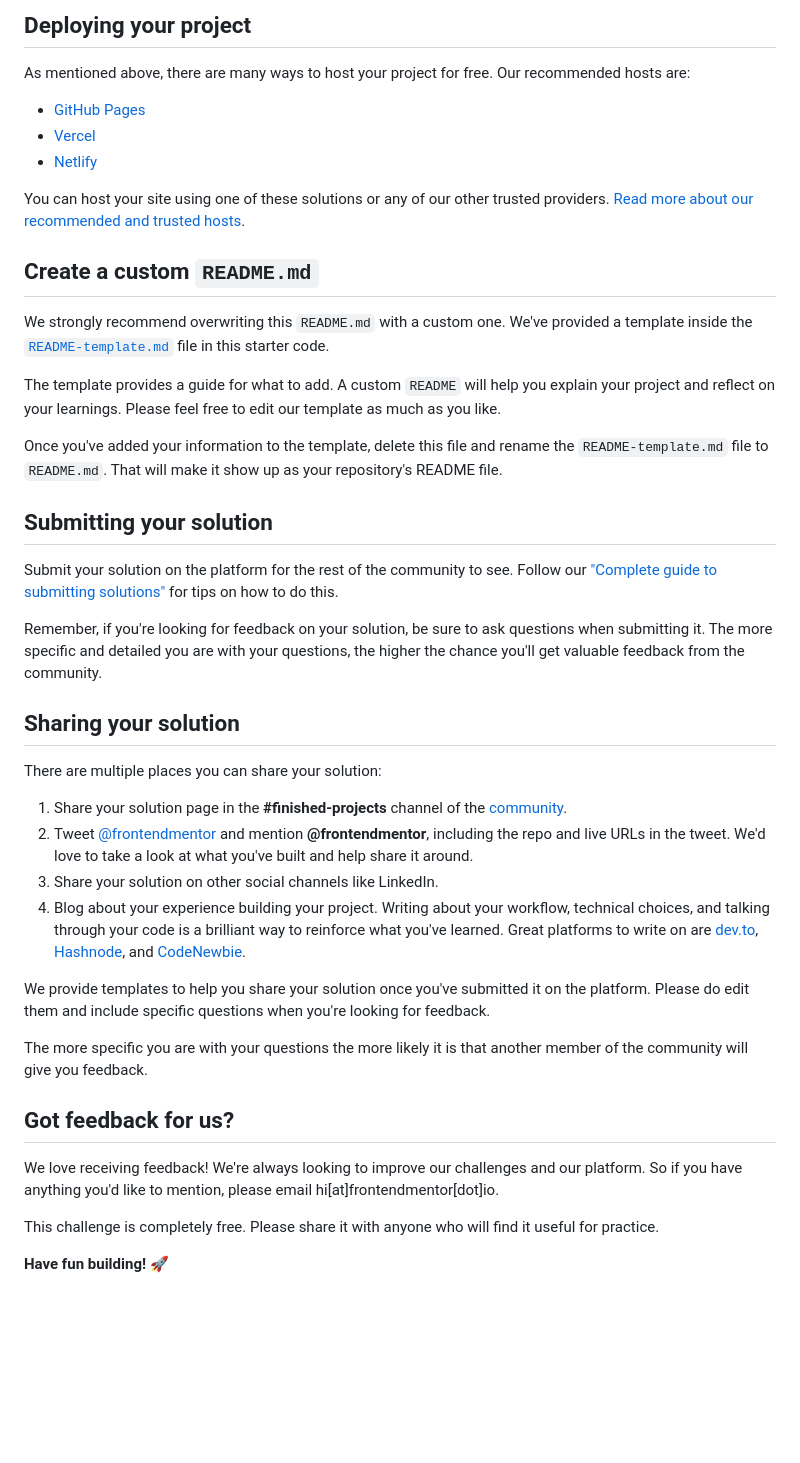
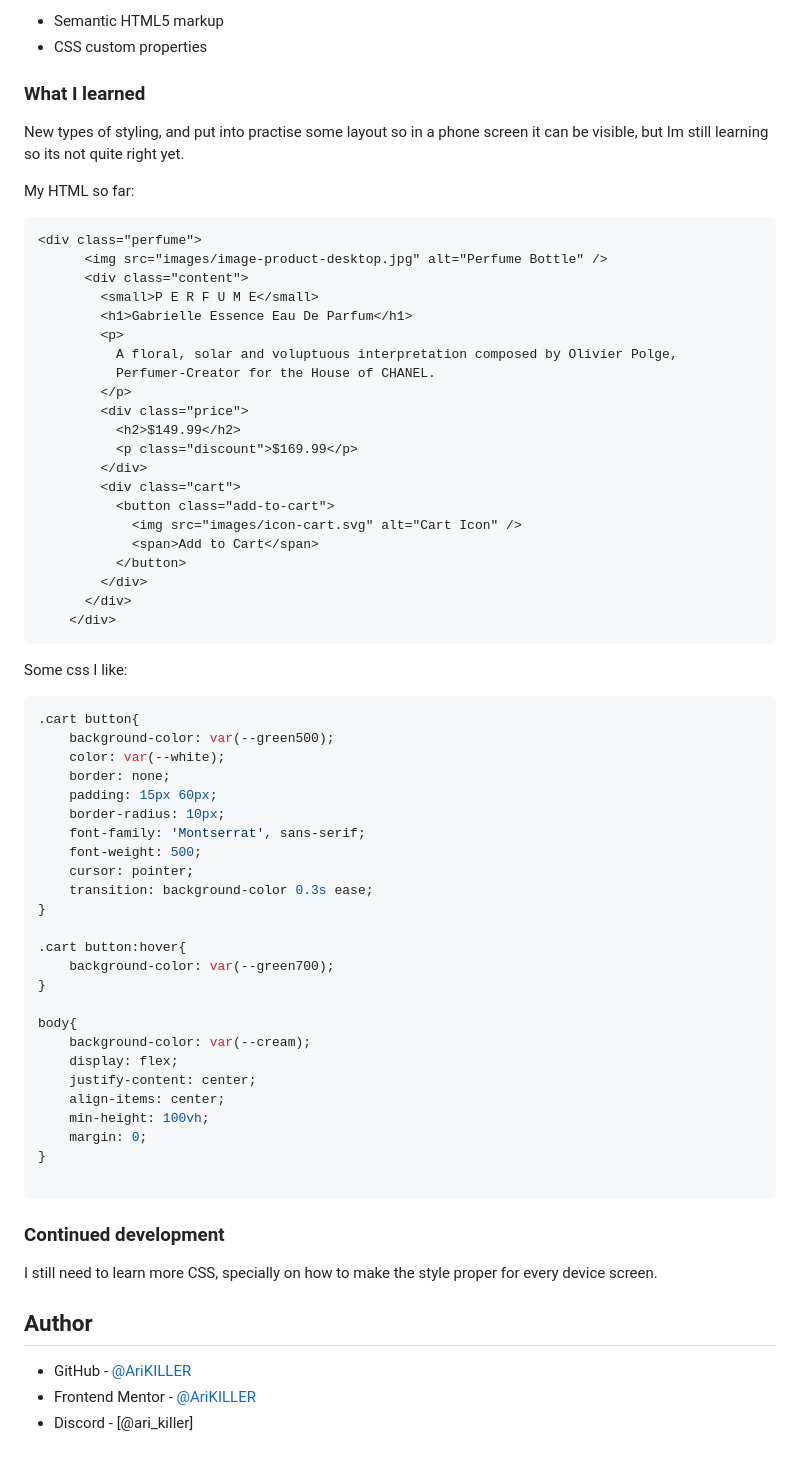
Before and after one commit to AriKILLER/product-preview-card-component-main, a Markdown page: README.md, the part around the change printed below. Rendered like a GitHub page; blank space fills up the shorter version.

````diff
--- a/README.md
+++ b/README.md
@@ -48,45 +44,74 @@ Feel free to use any workflow that you feel comfortable with. Below is a suggest
 
-## Deploying your project
+- Semantic HTML5 markup
+- CSS custom properties
 
-As mentioned above, there are many ways to host your project for free. Our recommended hosts are:
+### What I learned
 
-- [GitHub Pages](https://pages.github.com/)
-- [Vercel](https://vercel.com/)
-- [Netlify](https://www.netlify.com/)
+New types of styling, and put into practise some layout so in a phone screen it can be visible, but Im still learning so its not quite right yet.
 
-You can host your site using one of these solutions or any of our other trusted providers. [Read more about our recommended and trusted hosts](https://medium.com/frontend-mentor/frontend-mentor-trusted-hosting-providers-bf000dfebe).
+My HTML so far:
 
-## Create a custom `README.md`
+```html
+<div class="perfume">
+      <img src="images/image-product-desktop.jpg" alt="Perfume Bottle" />
+      <div class="content">
+        <small>P E R F U M E</small>
+        <h1>Gabrielle Essence Eau De Parfum</h1>
+        <p>
+          A floral, solar and voluptuous interpretation composed by Olivier Polge,
+          Perfumer-Creator for the House of CHANEL.
+        </p>
+        <div class="price">
+          <h2>$149.99</h2>
+          <p class="discount">$169.99</p>
+        </div>
+        <div class="cart">
+          <button class="add-to-cart">
+            <img src="images/icon-cart.svg" alt="Cart Icon" />
+            <span>Add to Cart</span>
+          </button>
+        </div>
+      </div>
+    </div>
+```
 
-We strongly recommend overwriting this `README.md` with a custom one. We've provided a template inside the [`README-template.md`](./README-template.md) file in this starter code.
+Some css I like:
 
-The template provides a guide for what to add. A custom `README` will help you explain your project and reflect on your learnings. Please feel free to edit our template as much as you like.
+```css
+.cart button{
+    background-color: var(--green500);
+    color: var(--white);
+    border: none;
+    padding: 15px 60px;
+    border-radius: 10px;
+    font-family: 'Montserrat', sans-serif;
+    font-weight: 500;
+    cursor: pointer;
+    transition: background-color 0.3s ease;
+}
 
-Once you've added your information to the template, delete this file and rename the `README-template.md` file to `README.md`. That will make it show up as your repository's README file.
+.cart button:hover{
+    background-color: var(--green700);
+}
 
-## Submitting your solution
+body{
+    background-color: var(--cream);
+    display: flex;
+    justify-content: center;
+    align-items: center;
+    min-height: 100vh;
+    margin: 0;
+}
 
-Submit your solution on the platform for the rest of the community to see. Follow our ["Complete guide to submitting solutions"](https://medium.com/frontend-mentor/a-complete-guide-to-submitting-solutions-on-frontend-mentor-ac6384162248) for tips on how to do this.
+```
 
-Remember, if you're looking for feedback on your solution, be sure to ask questions when submitting it. The more specific and detailed you are with your questions, the higher the chance you'll get valuable feedback from the community.
 
-## Sharing your solution
+### Continued development
 
-There are multiple places you can share your solution:
+I still need to learn more CSS, specially on how to make the style proper for every device screen.
 
-1. Share your solution page in the **#finished-projects** channel of the [community](https://www.frontendmentor.io/community).
-2. Tweet [@frontendmentor](https://twitter.com/frontendmentor) and mention **@frontendmentor**, including the repo and live URLs in the tweet. We'd love to take a look at what you've built and help share it around.
-3. Share your solution on other social channels like LinkedIn.
-4. Blog about your experience building your project. Writing about your workflow, technical choices, and talking through your code is a brilliant way to reinforce what you've learned. Great platforms to write on are [dev.to](https://dev.to/), [Hashnode](https://hashnode.com/), and [CodeNewbie](https://community.codenewbie.org/).
+## Author
 
-We provide templates to help you share your solution once you've submitted it on the platform. Please do edit them and include specific questions when you're looking for feedback.
-
-The more specific you are with your questions the more likely it is that another member of the community will give you feedback.
-
-## Got feedback for us?
-
-We love receiving feedback! We're always looking to improve our challenges and our platform. So if you have anything you'd like to mention, please email hi[at]frontendmentor[dot]io.
-
-This challenge is completely free. Please share it with anyone who will find it useful for practice.
-
-**Have fun building!** 🚀
+- GitHub - [@AriKILLER](https://github.com/AriKILLER)
+- Frontend Mentor - [@AriKILLER](https://www.frontendmentor.io/profile/AriKILLER)
+- Discord - [@ari_killer]
````
Also changed, not shown: other parts of README.md (+24 -28 lines), README-template.md (deleted, +0 -111 lines), screenshot.png (added).
